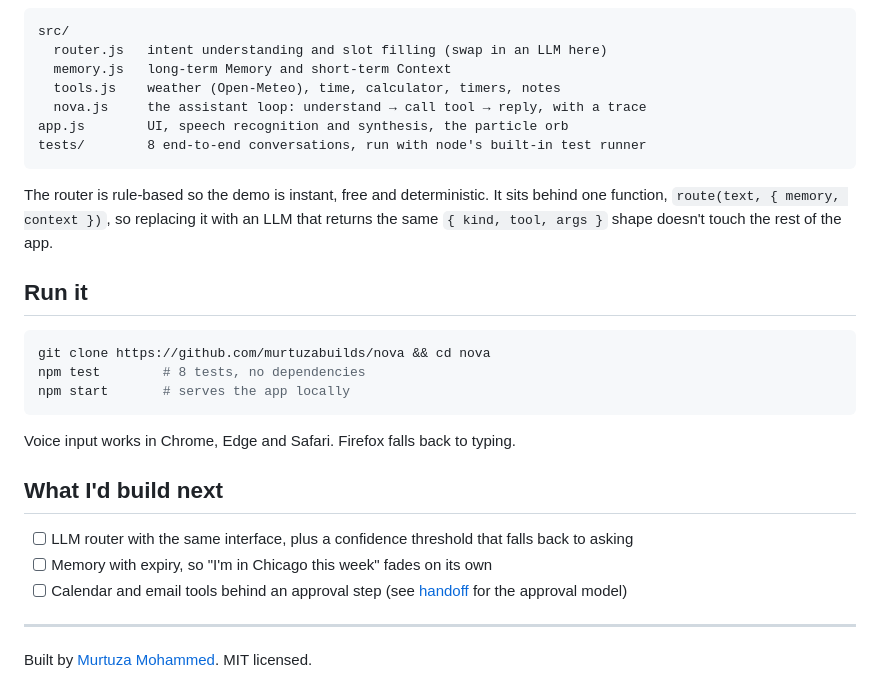
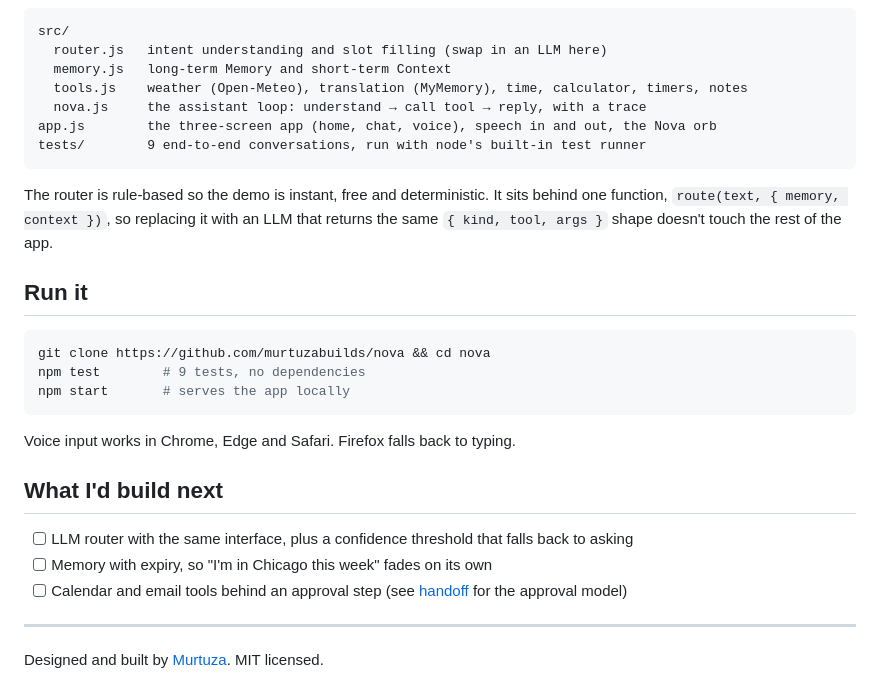
Before and after one commit to murtuzabuilds/nova, a Markdown page: README.md, the part around one of its changes. Rendered like a GitHub page.

````diff
--- a/README.md
+++ b/README.md
@@ -44,10 +51,10 @@ flowchart LR
 src/
   router.js   intent understanding and slot filling (swap in an LLM here)
   memory.js   long-term Memory and short-term Context
-  tools.js    weather (Open-Meteo), time, calculator, timers, notes
+  tools.js    weather (Open-Meteo), translation (MyMemory), time, calculator, timers, notes
   nova.js     the assistant loop: understand → call tool → reply, with a trace
-app.js        UI, speech recognition and synthesis, the particle orb
-tests/        8 end-to-end conversations, run with node's built-in test runner
+app.js        the three-screen app (home, chat, voice), speech in and out, the Nova orb
+tests/        9 end-to-end conversations, run with node's built-in test runner
 ```
 
 The router is rule-based so the demo is instant, free and deterministic. It sits behind one function, `route(text, { memory, context })`, so replacing it with an LLM that returns the same `{ kind, tool, args }` shape doesn't touch the rest of the app.
@@ -56,7 +63,7 @@ The router is rule-based so the demo is instant, free and deterministic. It sits
 
 ```bash
 git clone https://github.com/murtuzabuilds/nova && cd nova
-npm test        # 8 tests, no dependencies
+npm test        # 9 tests, no dependencies
 npm start       # serves the app locally
 ```
 
@@ -70,4 +77,4 @@ Voice input works in Chrome, Edge and Safari. Firefox falls back to typing.
 
 ---
 
-Built by [Murtuza Mohammed](https://murtuzabuilds.com). MIT licensed.
+Designed and built by [Murtuza](https://murtuzabuilds.com). MIT licensed.
````
Also changed, not shown: other parts of README.md (+8 -1 lines), docs/home.png (added), docs/voice.png (added), 8 other files.
